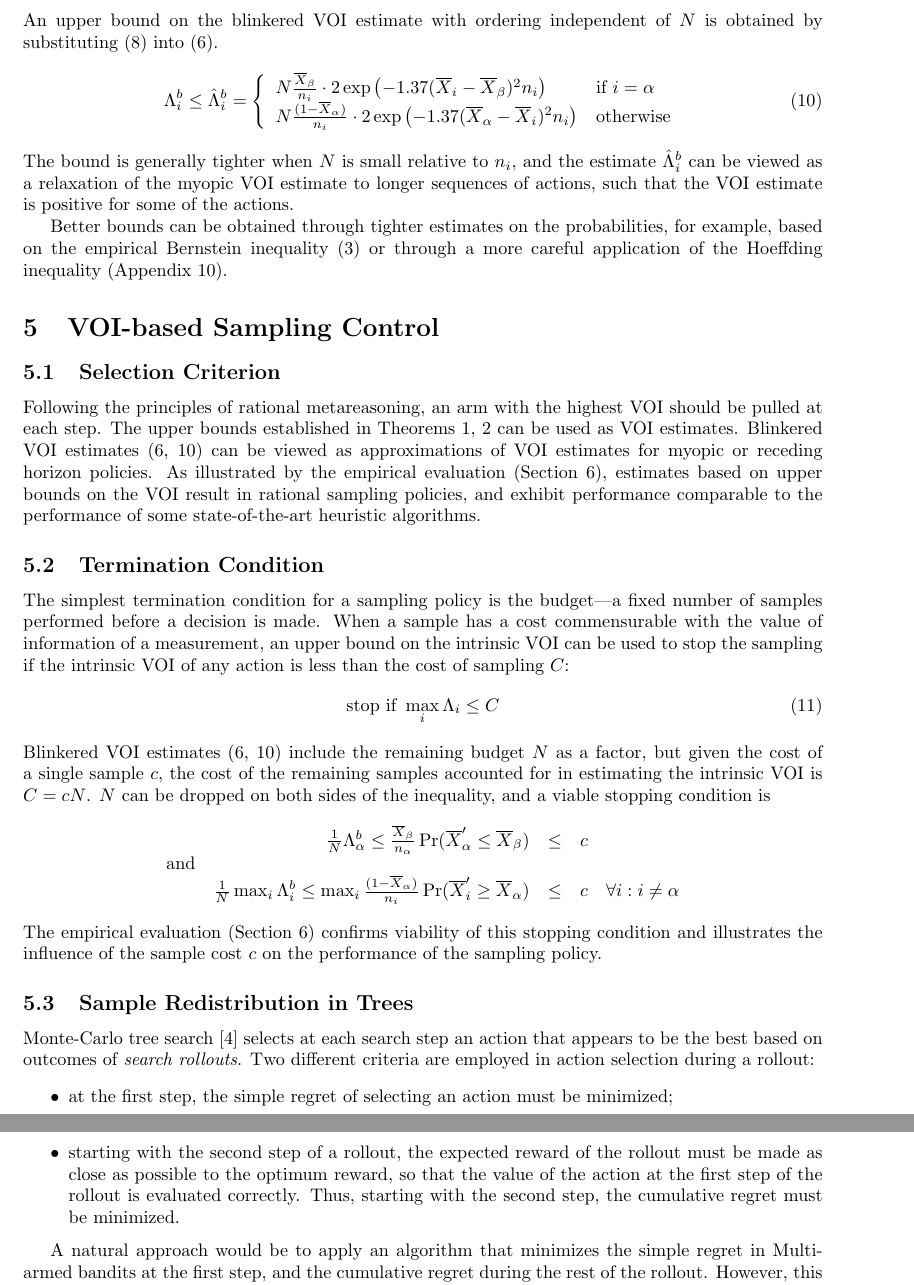
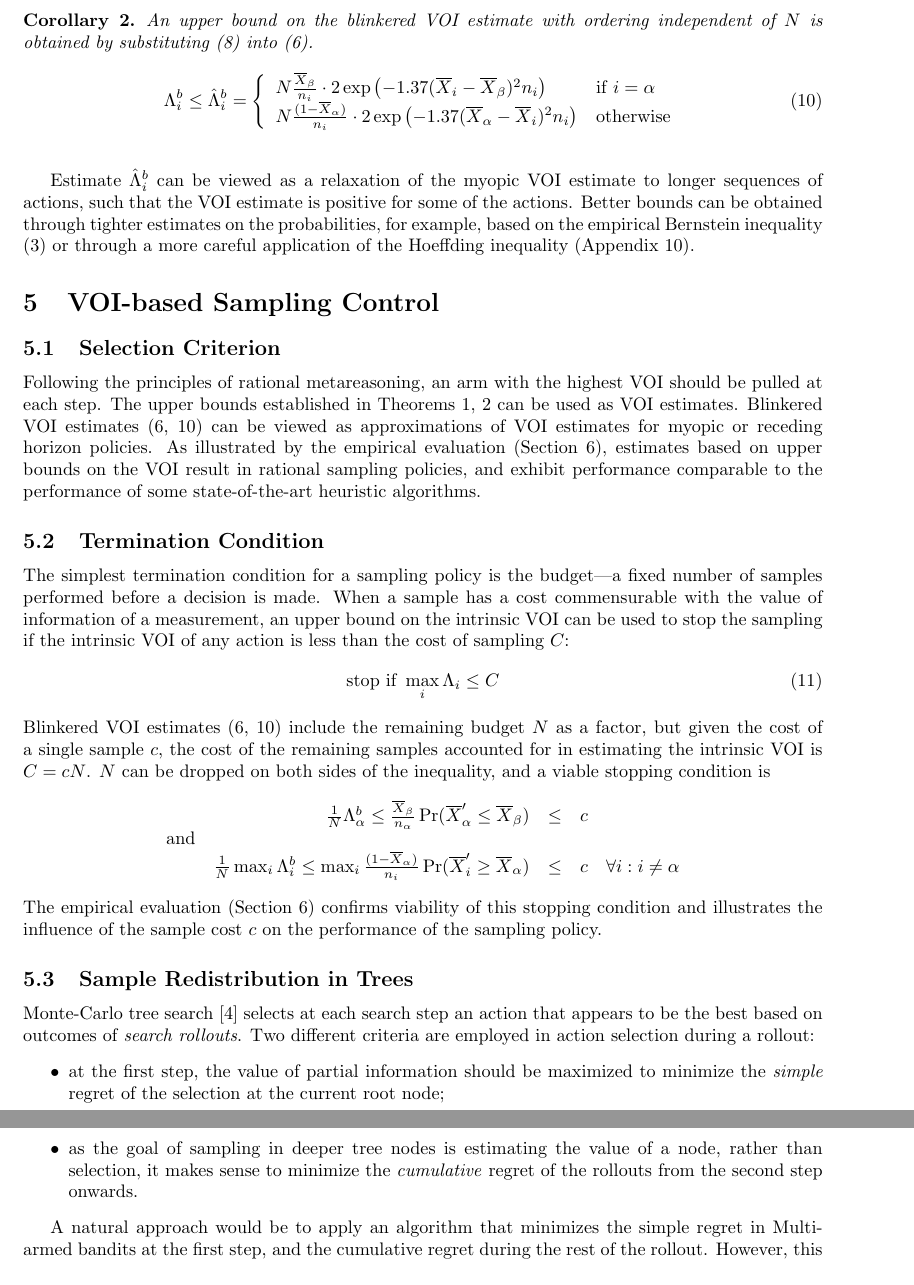
Before and after one commit to dtolpin/uct, a LaTeX paper (paper/vago/paper.tex): two parts of pages 4 and 5 of 11, joined at a grey line, cut so that both start at the same text. Compiled offline with pdfLaTeX.

Commit message:
corrections per eyal requests

```diff
--- a/paper/vago/paper.tex
+++ b/paper/vago/paper.tex
@@ -21,6 +21,7 @@
 \newtheorem{dfn}{Definition}
 \newtheorem{thm}{Theorem}
 \newtheorem{lmm}{Lemma}
+\newtheorem{crl}{Corollary}
 
 \title{VOI-aware Monte-Carlo Sampling in Trees}
 \author {David Tolpin, Solomon Eyal Shimony \\
@@ -261,12 +266,11 @@ by substituting (\ref{eqn:probound-blnk-hoeffding}) into (\ref{eqn:thm-be}).
   \end{array} \right.
 \label{eqn:bound-blnk-hoeffding}
 \end{equation}
-The bound is generally tighter when $N$ is small relative to $n_i$,
-and the estimate $\hat\Lambda_i^b$ can be viewed as a relaxation of the myopic VOI
-estimate to longer sequences of actions, such
-that the VOI estimate is positive for some of the actions.
-
-Better bounds can be obtained through tighter estimates on the
+\label{crl:bound-blnk-hoeffding}
+\end{crl}
+Estimate $\hat\Lambda_i^b$ can be viewed as a relaxation of the myopic VOI
+estimate to longer sequences of actions, such that the VOI estimate is
+positive for some of the actions. Better bounds can be obtained through tighter estimates on the
 probabilities, for example, based on the empirical Bernstein inequality
 (\ref{eqn:conc-empbernstein}) or through a more careful application of
 the Hoeffding inequality (Appendix~\ref{app:better-hoeffding-bound}).
@@ -330,14 +334,13 @@ search step an action that appears to be the best based on outcomes
 of \textit{search rollouts}. Two different criteria are employed in
 action selection during a rollout:
 \begin{itemize}
-\item at the first step, the simple regret of selecting an action
-must be minimized;
-\item starting with the second step of a rollout, the expected reward
-of the rollout
- must be made as close as possible to the optimum reward, so that the
- value of the action at the first step of the rollout is evaluated
- correctly. Thus, starting with the second step, the cumulative regret
- must be minimized.
+\item at the first step, the value of partial
+information should be maximized to minimize the \textit{simple} regret
+of the selection at the current root node;
+\item as the goal of sampling in deeper tree nodes is estimating the
+value of a node, rather than selection, it makes sense to minimize
+the \textit{cumulative} regret of the rollouts from the second step
+onwards.
 \end{itemize}
 
 A natural approach would be to apply an algorithm that minimizes the
```
Also changed, not shown: paper/vago/paper.tex (47 more changed lines).
